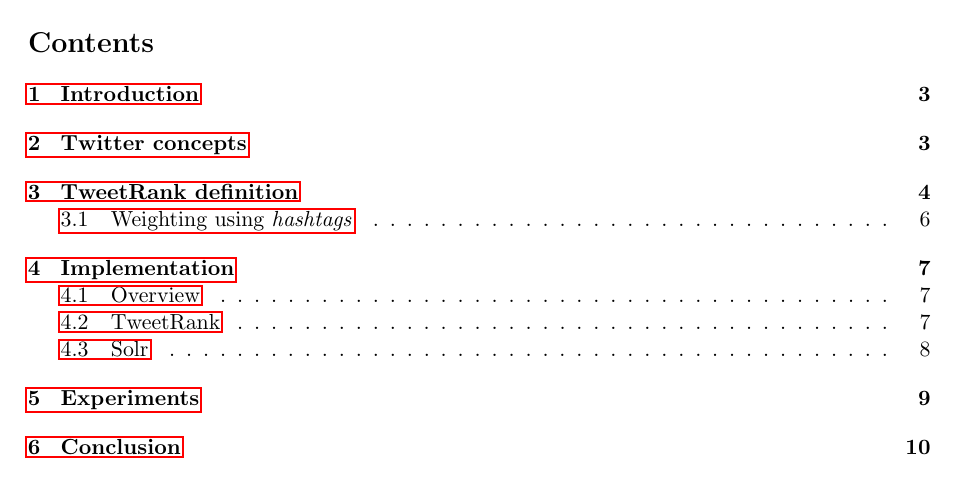
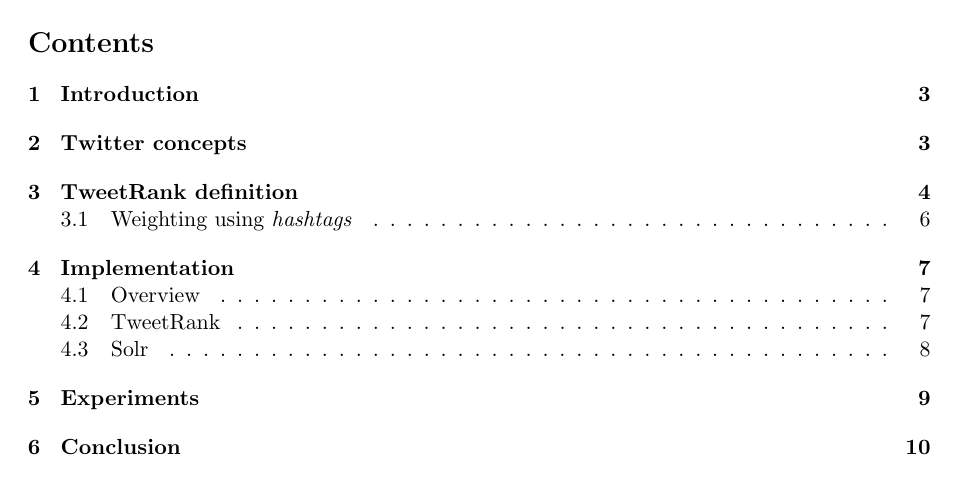
Before and after one commit to mogelbrod/TweetRank, a LaTeX paper (doc/report/report.tex): part of page 2 of 11, cut so that both start at the same text. Compiled offline with pdfLaTeX.

Commit message:
Removed hyperref boxes.

```diff
--- a/doc/report/report.tex
+++ b/doc/report/report.tex
@@ -13,7 +13,7 @@
 \usepackage{float}
 \usepackage{subfigure}
 \usepackage{fancyhdr}
-\usepackage{hyperref}
+\usepackage[pdfborder={0 0 0}]{hyperref}
 
 \setlength{\headheight}{17.0pt}
 \setlength{\headsep}{5.0pt}
```
Also changed, not shown: doc/report/report.pdf.
